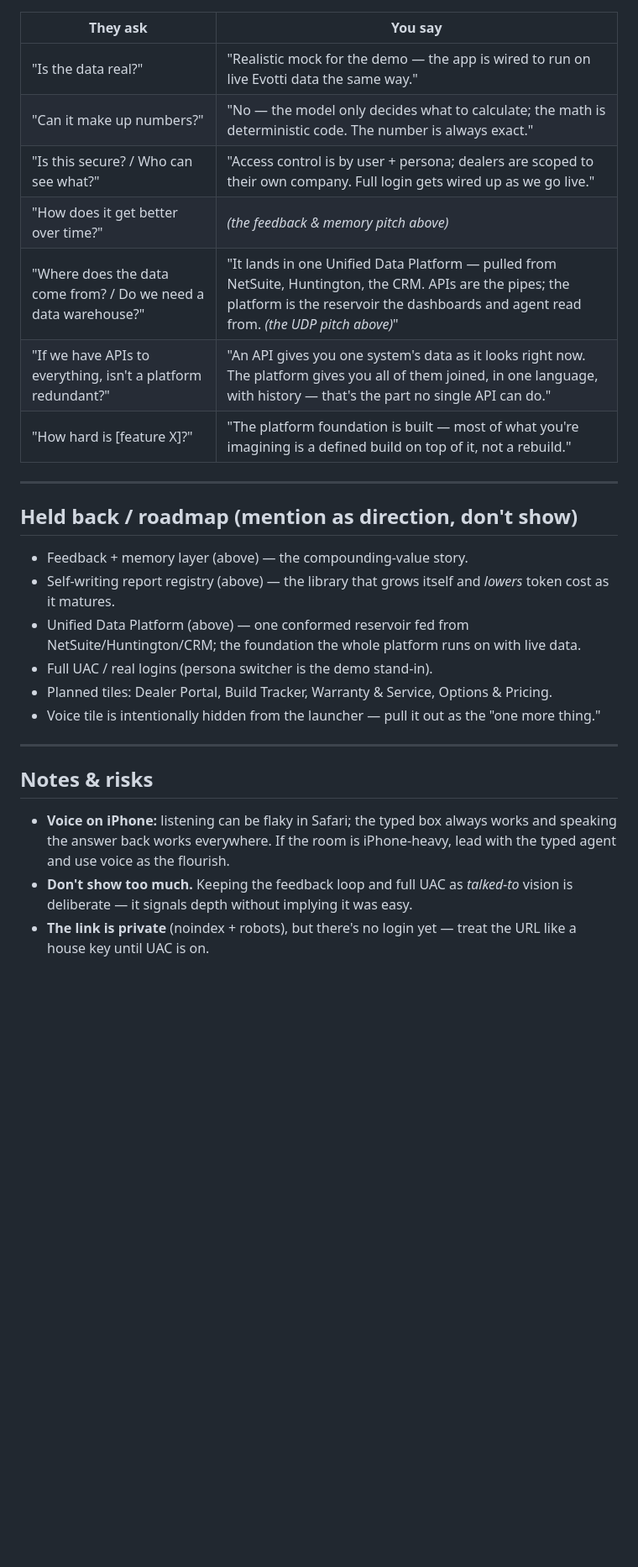
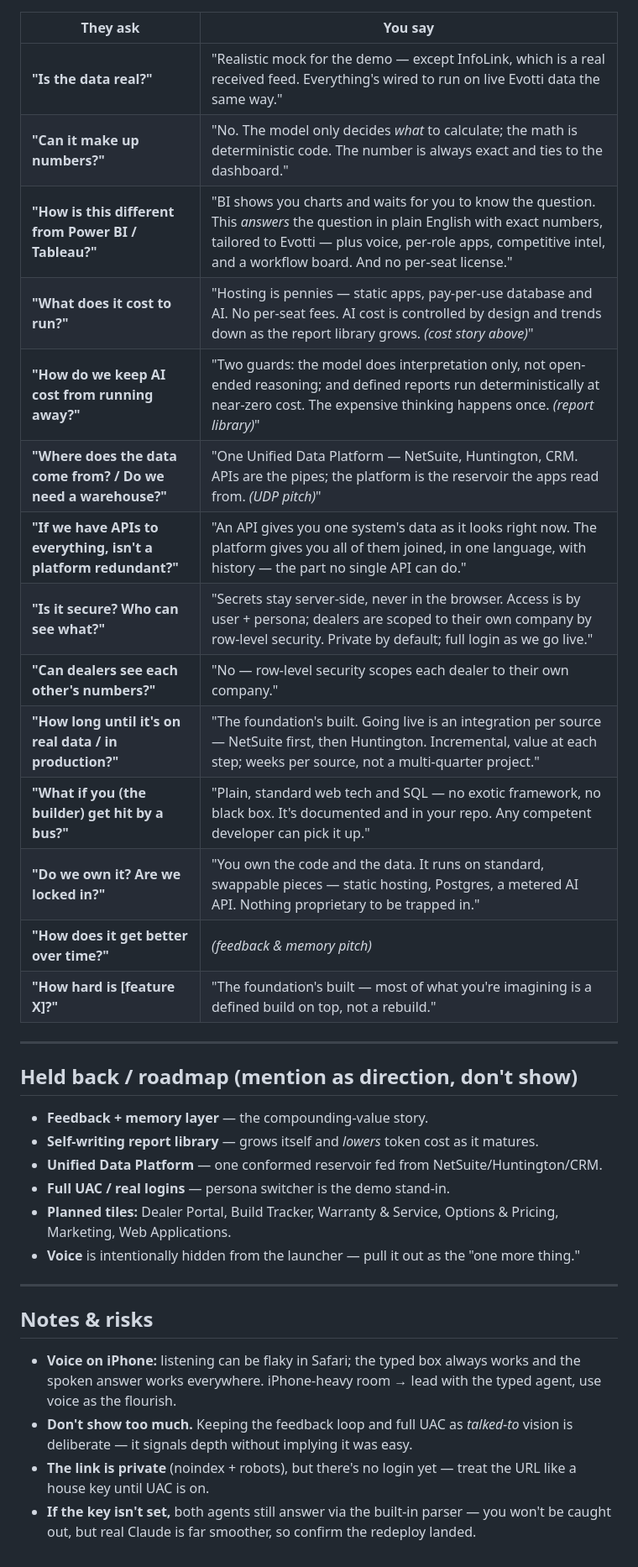
Before and after one commit to landrummw-ui/Evotti, a Markdown page: DEMO.md, the part around one of its changes. Shown at 84% size. Rendered like a GitHub page; blank space fills up the shorter version.

```diff
--- a/DEMO.md
+++ b/DEMO.md
@@ -144,29 +205,37 @@ What direct-API-only **can't** do (and the UDP does):
 
 | They ask | You say |
 |---|---|
-| "Is the data real?" | "Realistic mock for the demo — the app is wired to run on live Evotti data the same way." |
-| "Can it make up numbers?" | "No — the model only decides what to calculate; the math is deterministic code. The number is always exact." |
-| "Is this secure? / Who can see what?" | "Access control is by user + persona; dealers are scoped to their own company. Full login gets wired up as we go live." |
-| "How does it get better over time?" | *(the feedback & memory pitch above)* |
-| "Where does the data come from? / Do we need a data warehouse?" | "It lands in one Unified Data Platform — pulled from NetSuite, Huntington, the CRM. APIs are the pipes; the platform is the reservoir the dashboards and agent read from. *(the UDP pitch above)*" |
-| "If we have APIs to everything, isn't a platform redundant?" | "An API gives you one system's data as it looks right now. The platform gives you all of them joined, in one language, with history — that's the part no single API can do." |
-| "How hard is [feature X]?" | "The platform foundation is built — most of what you're imagining is a defined build on top of it, not a rebuild." |
+| **"Is the data real?"** | "Realistic mock for the demo — except InfoLink, which is a real received feed. Everything's wired to run on live Evotti data the same way." |
+| **"Can it make up numbers?"** | "No. The model only decides *what* to calculate; the math is deterministic code. The number is always exact and ties to the dashboard." |
+| **"How is this different from Power BI / Tableau?"** | "BI shows you charts and waits for you to know the question. This *answers* the question in plain English with exact numbers, tailored to Evotti — plus voice, per-role apps, competitive intel, and a workflow board. And no per-seat license." |
+| **"What does it cost to run?"** | "Hosting is pennies — static apps, pay-per-use database and AI. No per-seat fees. AI cost is controlled by design and trends down as the report library grows. *(cost story above)*" |
+| **"How do we keep AI cost from running away?"** | "Two guards: the model does interpretation only, not open-ended reasoning; and defined reports run deterministically at near-zero cost. The expensive thinking happens once. *(report library)*" |
+| **"Where does the data come from? / Do we need a warehouse?"** | "One Unified Data Platform — NetSuite, Huntington, CRM. APIs are the pipes; the platform is the reservoir the apps read from. *(UDP pitch)*" |
+| **"If we have APIs to everything, isn't a platform redundant?"** | "An API gives you one system's data as it looks right now. The platform gives you all of them joined, in one language, with history — the part no single API can do." |
+| **"Is it secure? Who can see what?"** | "Secrets stay server-side, never in the browser. Access is by user + persona; dealers are scoped to their own company by row-level security. Private by default; full login as we go live." |
+| **"Can dealers see each other's numbers?"** | "No — row-level security scopes each dealer to their own company." |
+| **"How long until it's on real data / in production?"** | "The foundation's built. Going live is an integration per source — NetSuite first, then Huntington. Incremental, value at each step; weeks per source, not a multi-quarter project." |
+| **"What if you (the builder) get hit by a bus?"** | "Plain, standard web tech and SQL — no exotic framework, no black box. It's documented and in your repo. Any competent developer can pick it up." |
+| **"Do we own it? Are we locked in?"** | "You own the code and the data. It runs on standard, swappable pieces — static hosting, Postgres, a metered AI API. Nothing proprietary to be trapped in." |
+| **"How does it get better over time?"** | *(feedback & memory pitch)* |
+| **"How hard is [feature X]?"** | "The foundation's built — most of what you're imagining is a defined build on top, not a rebuild." |
 
 ---
 
 ## Held back / roadmap (mention as direction, don't show)
 
-- Feedback + memory layer (above) — the compounding-value story.
-- Self-writing report registry (above) — the library that grows itself and *lowers* token cost as it matures.
-- Unified Data Platform (above) — one conformed reservoir fed from NetSuite/Huntington/CRM; the foundation the whole platform runs on with live data.
-- Full UAC / real logins (persona switcher is the demo stand-in).
-- Planned tiles: Dealer Portal, Build Tracker, Warranty & Service, Options & Pricing.
-- Voice tile is intentionally hidden from the launcher — pull it out as the "one more thing."
+- **Feedback + memory layer** — the compounding-value story.
+- **Self-writing report library** — grows itself and *lowers* token cost as it matures.
+- **Unified Data Platform** — one conformed reservoir fed from NetSuite/Huntington/CRM.
+- **Full UAC / real logins** — persona switcher is the demo stand-in.
+- **Planned tiles:** Dealer Portal, Build Tracker, Warranty & Service, Options & Pricing, Marketing, Web Applications.
+- **Voice** is intentionally hidden from the launcher — pull it out as the "one more thing."
 
 ---
 
 ## Notes & risks
 
-- **Voice on iPhone:** listening can be flaky in Safari; the typed box always works and speaking the answer back works everywhere. If the room is iPhone-heavy, lead with the typed agent and use voice as the flourish.
+- **Voice on iPhone:** listening can be flaky in Safari; the typed box always works and the spoken answer works everywhere. iPhone-heavy room → lead with the typed agent, use voice as the flourish.
 - **Don't show too much.** Keeping the feedback loop and full UAC as *talked-to* vision is deliberate — it signals depth without implying it was easy.
 - **The link is private** (noindex + robots), but there's no login yet — treat the URL like a house key until UAC is on.
+- **If the key isn't set,** both agents still answer via the built-in parser — you won't be caught out, but real Claude is far smoother, so confirm the redeploy landed.
```
Also changed, not shown: other parts of DEMO.md (+130 -69 lines).
